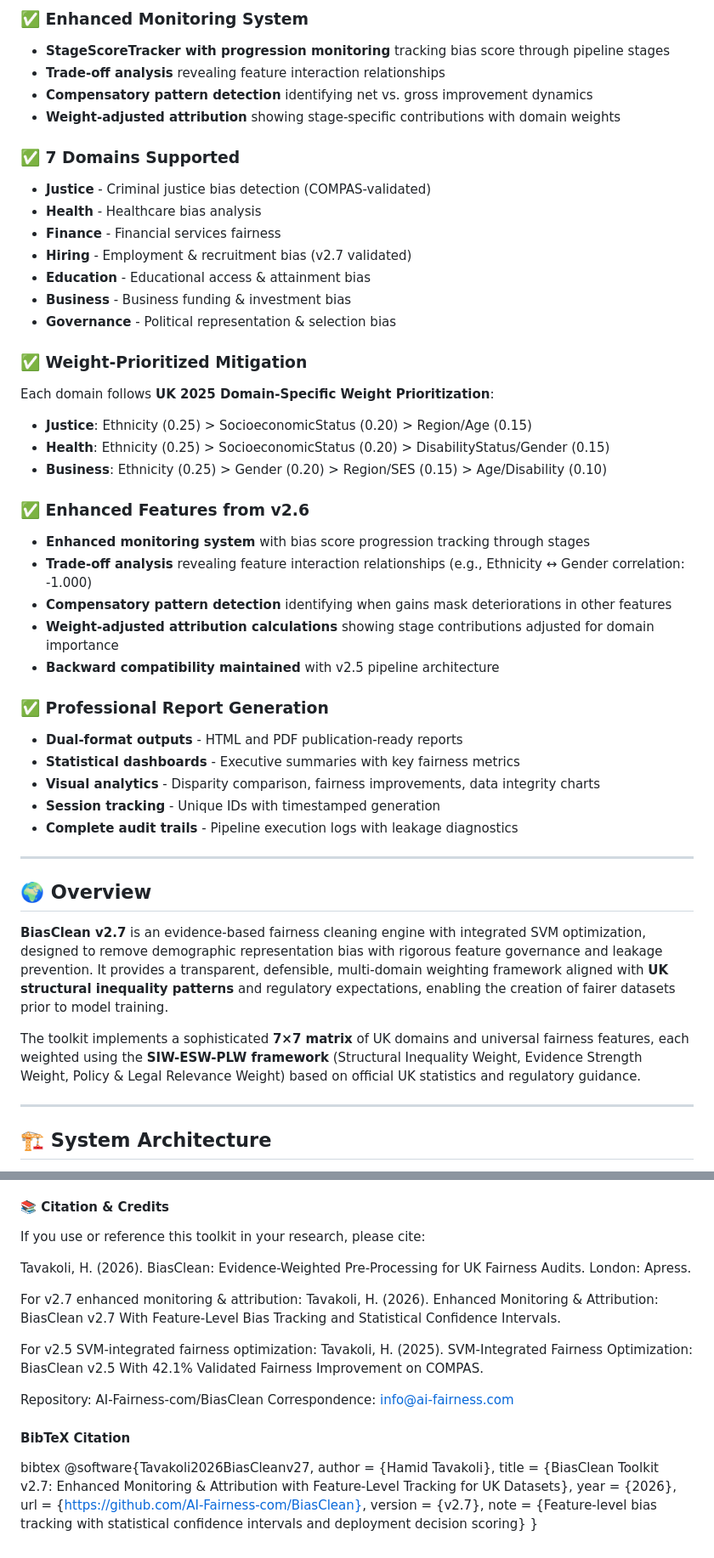
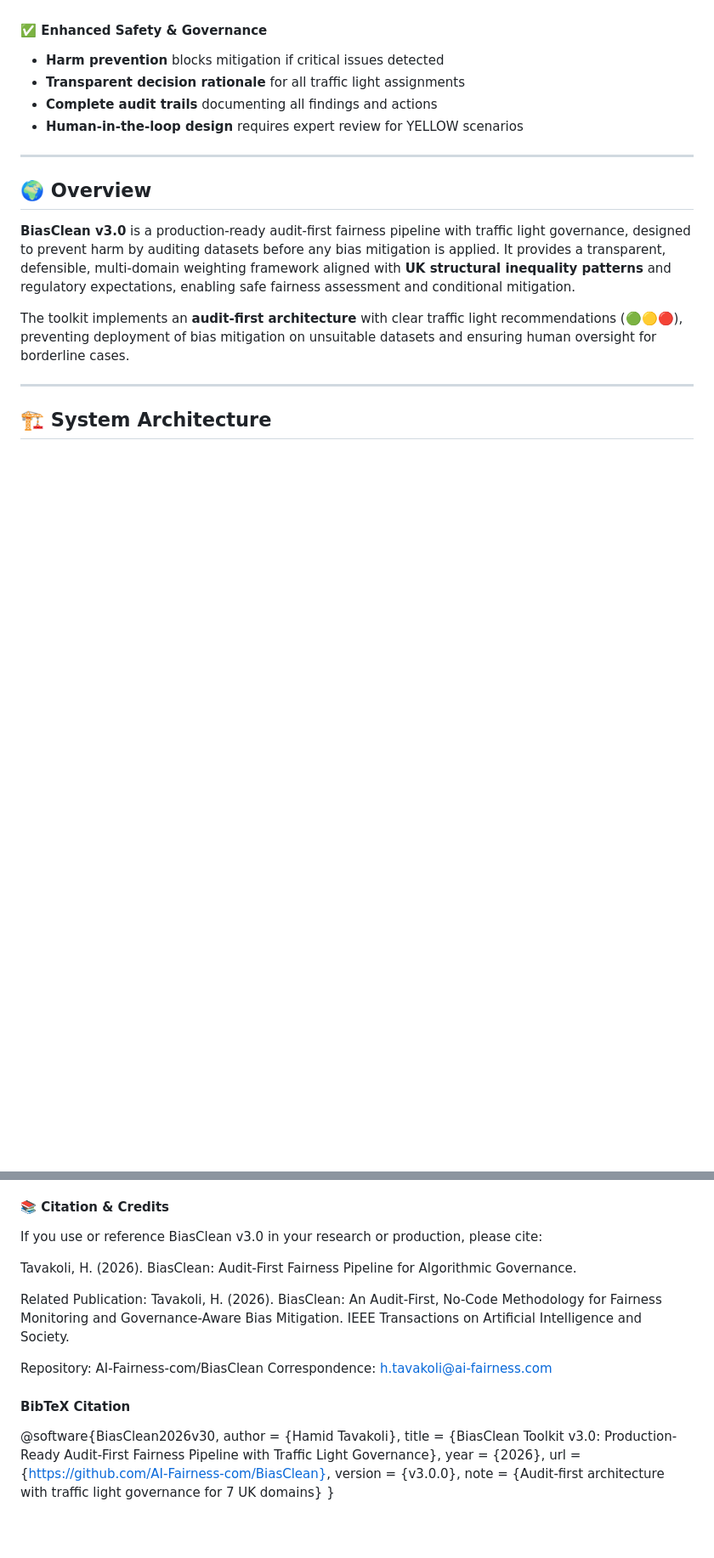
Before and after one commit to AI-Fairness-com/BiasClean, a Markdown page: README.md, 2 parts joined by grey strips. Shown at 85% size. GitHub-like rendering; blank space fills up the shorter version.

```diff
--- a/README.md
+++ b/README.md
@@ -76,45 +75,15 @@ jupyter notebook demos/BiasClean_v2.7_Demo.ipynb
-### ✅ Enhanced Monitoring System
-- **StageScoreTracker with progression monitoring** tracking bias score through pipeline stages
-- **Trade-off analysis** revealing feature interaction relationships
-- **Compensatory pattern detection** identifying net vs. gross improvement dynamics
-- **Weight-adjusted attribution** showing stage-specific contributions with domain weights
-
-### ✅ 7 Domains Supported
-- **Justice** - Criminal justice bias detection (COMPAS-validated)
-- **Health** - Healthcare bias analysis
-- **Finance** - Financial services fairness
-- **Hiring** - Employment & recruitment bias (v2.7 validated)
-- **Education** - Educational access & attainment bias
-- **Business** - Business funding & investment bias
-- **Governance** - Political representation & selection bias
-
-### ✅ Weight-Prioritized Mitigation
-Each domain follows **UK 2025 Domain-Specific Weight Prioritization**:
-- **Justice**: Ethnicity (0.25) > SocioeconomicStatus (0.20) > Region/Age (0.15)
-- **Health**: Ethnicity (0.25) > SocioeconomicStatus (0.20) > DisabilityStatus/Gender (0.15)
-- **Business**: Ethnicity (0.25) > Gender (0.20) > Region/SES (0.15) > Age/Disability (0.10)
-
-### ✅ Enhanced Features from v2.6
-- **Enhanced monitoring system** with bias score progression tracking through stages
-- **Trade-off analysis** revealing feature interaction relationships (e.g., Ethnicity ↔ Gender correlation: -1.000)
-- **Compensatory pattern detection** identifying when gains mask deteriorations in other features
-- **Weight-adjusted attribution calculations** showing stage contributions adjusted for domain importance
-- **Backward compatibility maintained** with v2.5 pipeline architecture
-
-### ✅ Professional Report Generation
-- **Dual-format outputs** - HTML and PDF publication-ready reports
-- **Statistical dashboards** - Executive summaries with key fairness metrics
-- **Visual analytics** - Disparity comparison, fairness improvements, data integrity charts
-- **Session tracking** - Unique IDs with timestamped generation
-- **Complete audit trails** - Pipeline execution logs with leakage diagnostics
-
+#### ✅ Enhanced Safety & Governance
+- **Harm prevention** blocks mitigation if critical issues detected
+- **Transparent decision rationale** for all traffic light assignments
+- **Complete audit trails** documenting all findings and actions
+- **Human-in-the-loop design** requires expert review for YELLOW scenarios
 ---
 
 ## 🌍 Overview
 
-**BiasClean v2.7** is an evidence-based fairness cleaning engine with integrated SVM optimization, designed to remove demographic representation bias with rigorous feature governance and leakage prevention. It provides a transparent, defensible, multi-domain weighting framework aligned with **UK structural inequality patterns** and regulatory expectations, enabling the creation of fairer datasets prior to model training.
+**BiasClean v3.0** is a production-ready audit-first fairness pipeline with traffic light governance, designed to prevent harm by auditing datasets before any bias mitigation is applied. It provides a transparent, defensible, multi-domain weighting framework aligned with **UK structural inequality patterns** and regulatory expectations, enabling safe fairness assessment and conditional mitigation.
 
-The toolkit implements a sophisticated **7×7 matrix** of UK domains and universal fairness features, each weighted using the **SIW-ESW-PLW framework** (Structural Inequality Weight, Evidence Strength Weight, Policy & Legal Relevance Weight) based on official UK statistics and regulatory guidance.
+The toolkit implements an **audit-first architecture** with clear traffic light recommendations (🟢🟡🔴), preventing deployment of bias mitigation on unsuitable datasets and ensuring human oversight for borderline cases.
 
 ---
 
@@ -276,26 +236,22 @@ Book and explanatory text: CC BY-NC-SA 4.0
 The book BiasClean: Evidence-Weighted Pre-Processing for UK Fairness Audits remains under a Creative Commons licence suitable for educational and non-commercial use.
 
 #### 📚 Citation & Credits
-If you use or reference this toolkit in your research, please cite:
+If you use or reference BiasClean v3.0 in your research or production, please cite:
 
-Tavakoli, H. (2026). BiasClean: Evidence-Weighted Pre-Processing for UK Fairness Audits. London: Apress.
+Tavakoli, H. (2026). BiasClean: Audit-First Fairness Pipeline for Algorithmic Governance.
 
-For v2.7 enhanced monitoring & attribution:
-Tavakoli, H. (2026). Enhanced Monitoring & Attribution: BiasClean v2.7 With Feature-Level Bias Tracking and Statistical Confidence Intervals.
-
-For v2.5 SVM-integrated fairness optimization:
-Tavakoli, H. (2025). SVM-Integrated Fairness Optimization: BiasClean v2.5 With 42.1% Validated Fairness Improvement on COMPAS.
+Related Publication:
+Tavakoli, H. (2026). BiasClean: An Audit-First, No-Code Methodology for Fairness Monitoring and Governance-Aware Bias Mitigation. IEEE Transactions on Artificial Intelligence and Society.
 
 Repository: AI-Fairness-com/BiasClean
-Correspondence: info@ai-fairness.com
+Correspondence: h.tavakoli@ai-fairness.com
 
 #### BibTeX Citation
-bibtex
-@software{Tavakoli2026BiasCleanv27,
+@software{BiasClean2026v30,
   author  = {Hamid Tavakoli},
-  title   = {BiasClean Toolkit v2.7: Enhanced Monitoring & Attribution with Feature-Level Tracking for UK Datasets},
+  title   = {BiasClean Toolkit v3.0: Production-Ready Audit-First Fairness Pipeline with Traffic Light Governance},
   year    = {2026},
   url     = {https://github.com/AI-Fairness-com/BiasClean},
-  version = {v2.7},
-  note    = {Feature-level bias tracking with statistical confidence intervals and deployment decision scoring}
+  version = {v3.0.0},
+  note    = {Audit-first architecture with traffic light governance for 7 UK domains}
 }
```
Also changed, not shown: other parts of README.md (+126 -136 lines).
